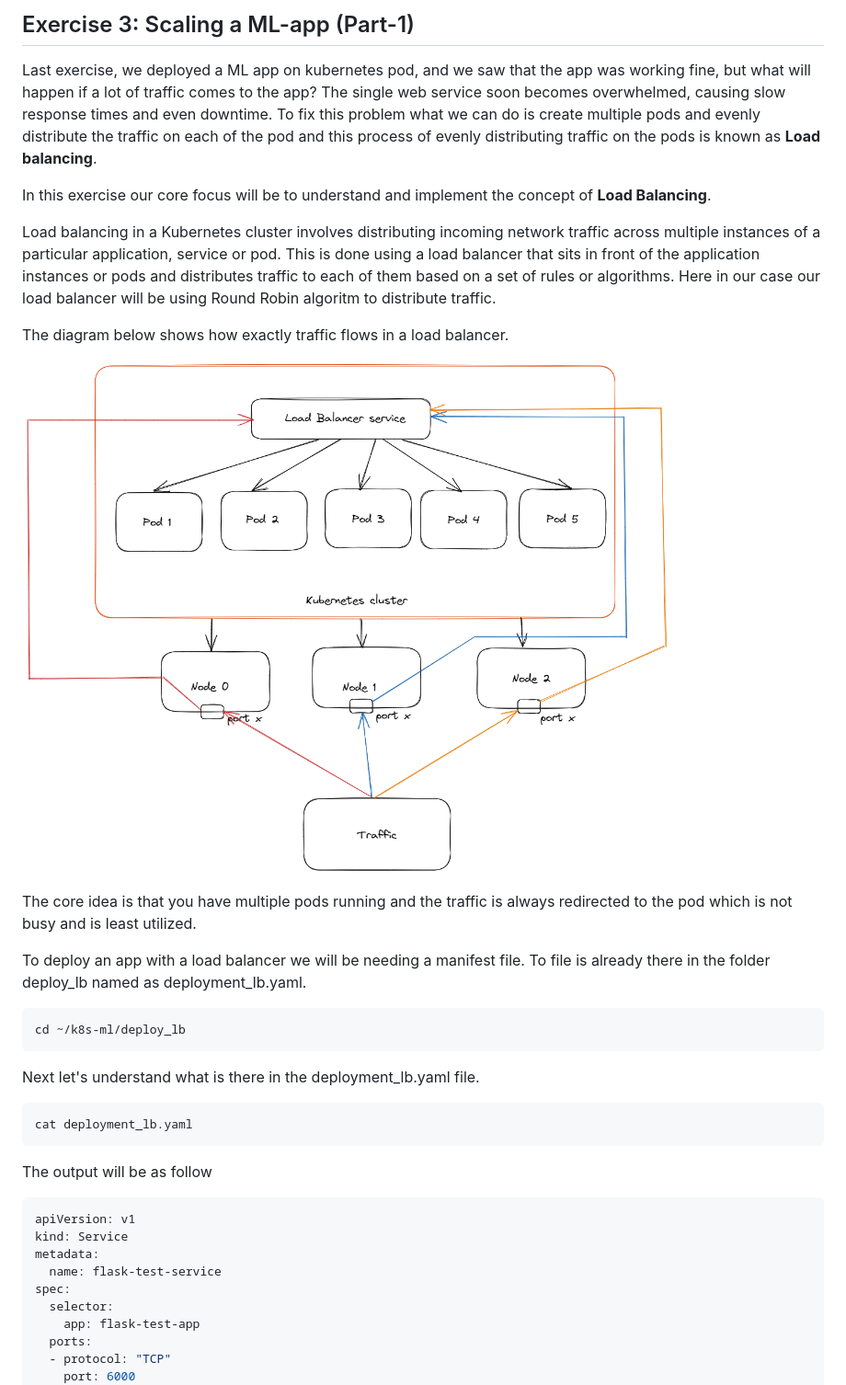
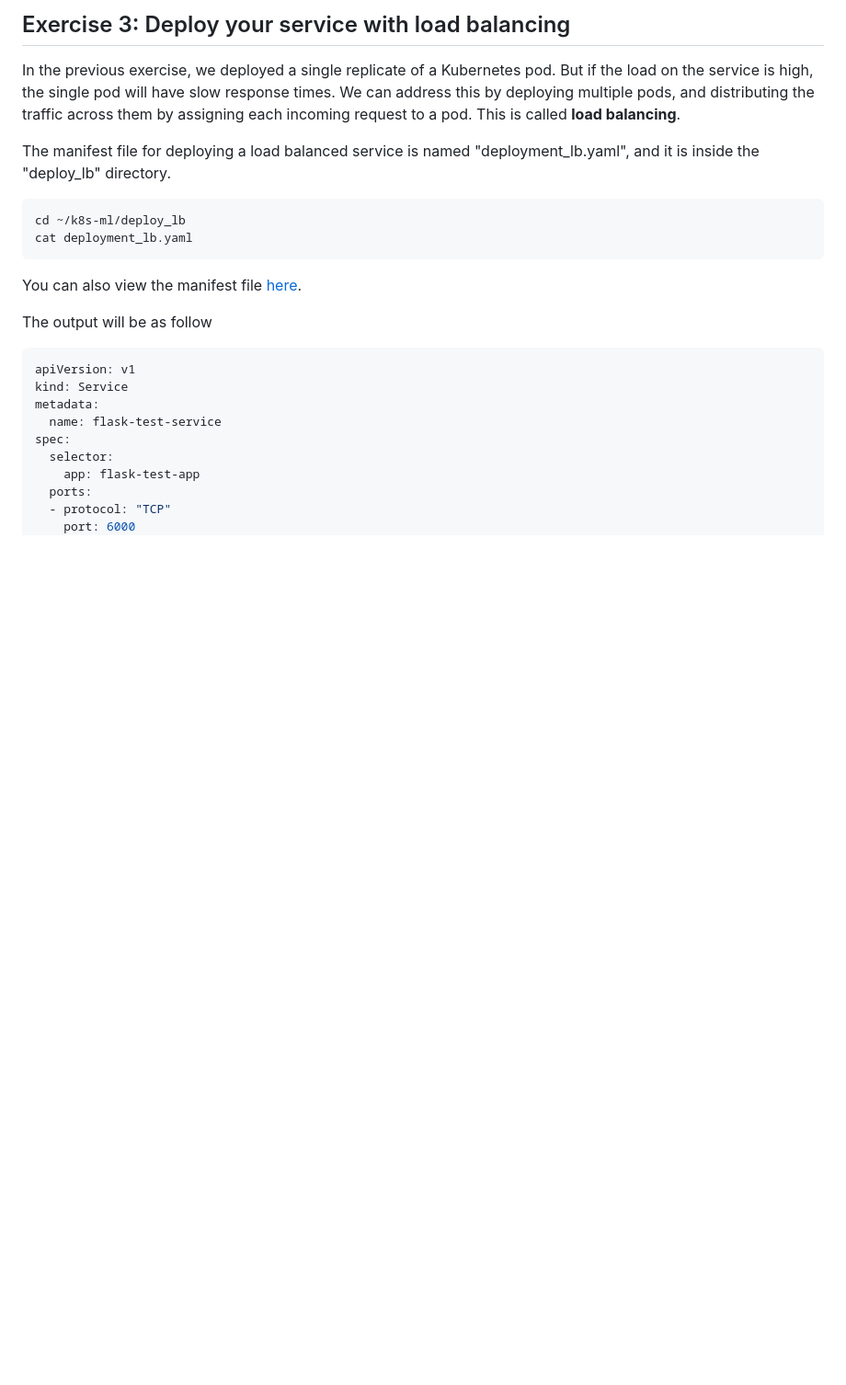
Before and after one commit to teaching-on-testbeds/k8s-ml, a Markdown page: deploy_lb/index.md, the part around the change. Shown at 92% size. Rendered like a GitHub page; blank space fills up the shorter version.

Commit message:
Partial pass over text of "deploy lb"

````diff
--- a/deploy_lb/index.md
+++ b/deploy_lb/index.md
@@ -1,31 +1,17 @@
-## Exercise 3: Scaling a ML-app (Part-1)
+## Exercise 3: Deploy your service with load balancing
 
-Last exercise, we deployed a ML app on kubernetes pod, and we saw that the app was working fine, but what will happen if a lot of traffic comes to the app? The single web service soon becomes overwhelmed, causing slow response times and even downtime. To fix this problem what we can do is create multiple pods and evenly distribute the traffic on each of the pod and this process of evenly distributing traffic on the pods is known as **Load balancing**.
+In the previous exercise, we deployed a single replicate of a Kubernetes pod. But if the load on the service is high, the single pod will have slow response times. We can address this by deploying multiple pods, and distributing the traffic across them by assigning each incoming request to a pod. This is called **load balancing**.
 
-In this exercise our core focus will be to understand and implement the concept of **Load Balancing**.
-
-Load balancing in a Kubernetes cluster involves distributing incoming network traffic across multiple instances of a particular application, service or pod. This is done using a load balancer that sits in front of the application instances or pods and distributes traffic to each of them based on a set of rules or algorithms. Here in our case our load balancer will be using Round Robin algoritm to distribute traffic.
-
-The diagram below shows how exactly traffic flows in a load balancer.
-
-![Load_balancer](/images/load_balancer.png)
-
-
-The core idea is that you have multiple pods running and the traffic is always redirected to the pod which is not busy and is least utilized.
-
-
-To deploy an app with a load balancer we will be needing a manifest file. To file is already there in the folder deploy_lb named as deployment_lb.yaml.
+The manifest file for deploying a load balanced service is named "deployment_lb.yaml", and it is inside the "deploy_lb" directory.
 
 
 ``` shell
 cd ~/k8s-ml/deploy_lb
+cat deployment_lb.yaml
 ```
 
-Next let's understand what is there in the deployment_lb.yaml file.
+You can also view the manifest file [here](https://github.com/teaching-on-testbeds/k8s-ml/blob/main/deploy_lb/deployment_lb.yaml).
 
-```shell
-cat deployment_lb.yaml
-```
 
 The output will be as follow
 
````
